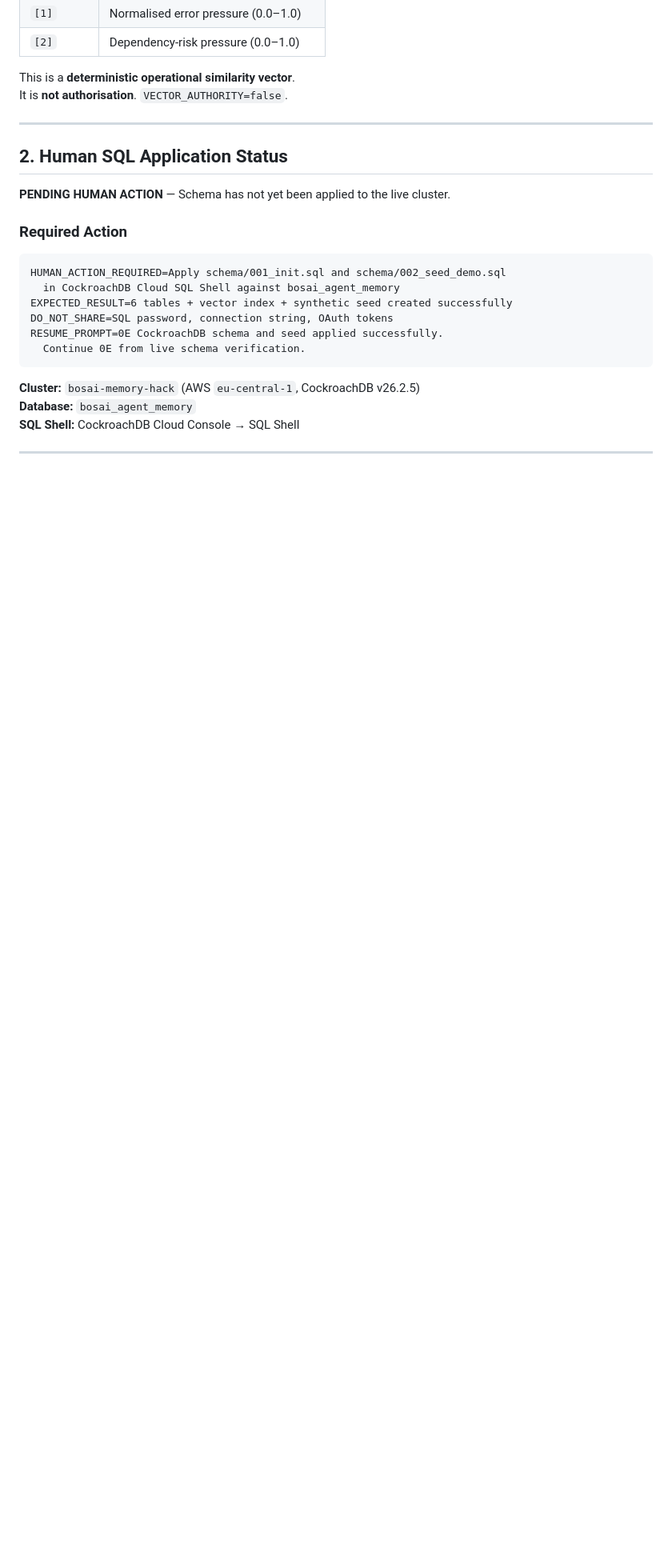
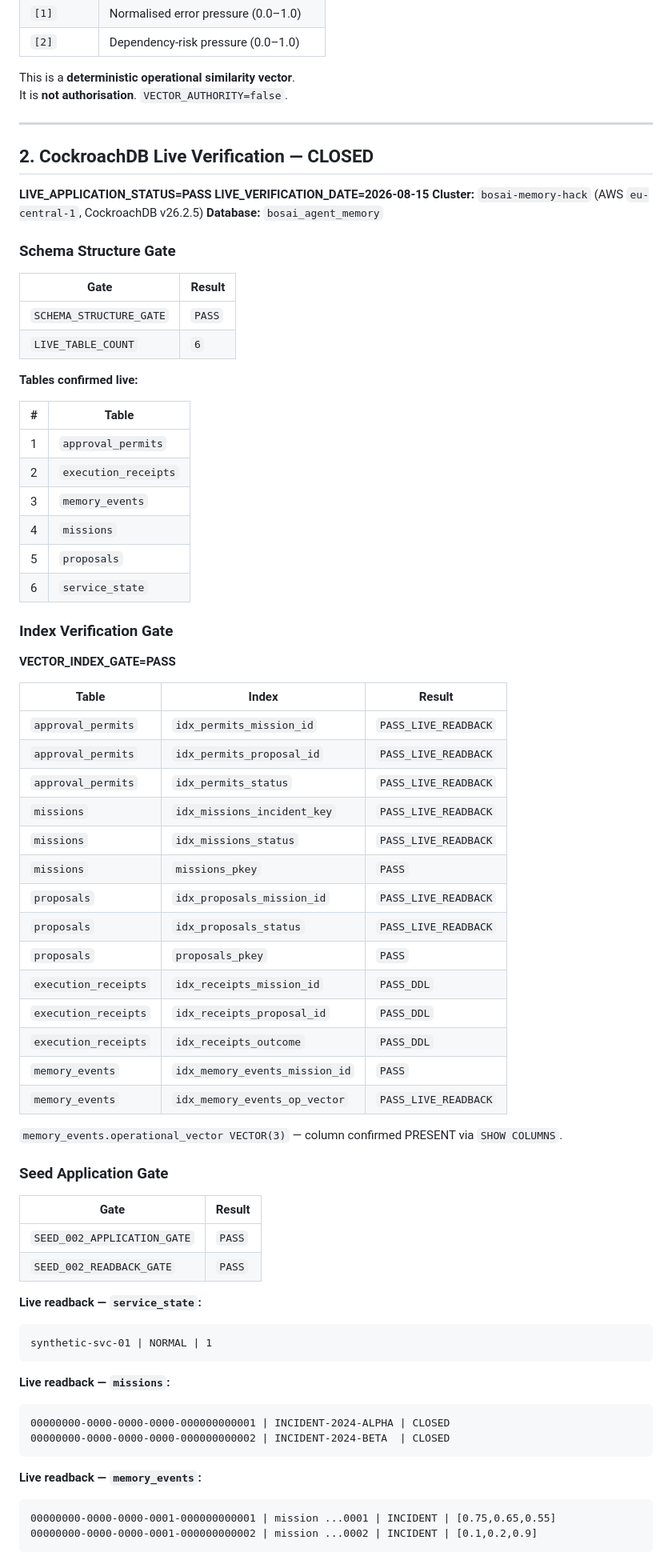
Before and after one commit to Arthur9293/bosai-agent-memory-control-plane, a Markdown page: docs/MILESTONE-0E-VERTICAL-SLICE.md, the part around one of its changes. Shown at 80% size. Rendered like a GitHub page; blank space fills up the shorter version.

Commit message:
docs(0e): close CockroachDB live verification

````diff
--- a/docs/MILESTONE-0E-VERTICAL-SLICE.md
+++ b/docs/MILESTONE-0E-VERTICAL-SLICE.md
@@ -50,21 +50,78 @@ It is **not authorisation**. `VECTOR_AUTHORITY=false`.
 
 ---
 
-## 2. Human SQL Application Status
+## 2. CockroachDB Live Verification — CLOSED
 
-**PENDING HUMAN ACTION** — Schema has not yet been applied to the live cluster.
+**LIVE_APPLICATION_STATUS=PASS**
+**LIVE_VERIFICATION_DATE=2026-08-15**
+**Cluster:** `bosai-memory-hack` (AWS `eu-central-1`, CockroachDB v26.2.5)
+**Database:** `bosai_agent_memory`
 
-### Required Action
+### Schema Structure Gate
+
+| Gate | Result |
+|---|---|
+| `SCHEMA_STRUCTURE_GATE` | `PASS` |
+| `LIVE_TABLE_COUNT` | `6` |
+
+**Tables confirmed live:**
+
+| # | Table |
+|---|---|
+| 1 | `approval_permits` |
+| 2 | `execution_receipts` |
+| 3 | `memory_events` |
+| 4 | `missions` |
+| 5 | `proposals` |
+| 6 | `service_state` |
+
+### Index Verification Gate
+
+**VECTOR_INDEX_GATE=PASS**
+
+| Table | Index | Result |
+|---|---|---|
+| `approval_permits` | `idx_permits_mission_id` | `PASS_LIVE_READBACK` |
+| `approval_permits` | `idx_permits_proposal_id` | `PASS_LIVE_READBACK` |
+| `approval_permits` | `idx_permits_status` | `PASS_LIVE_READBACK` |
+| `missions` | `idx_missions_incident_key` | `PASS_LIVE_READBACK` |
+| `missions` | `idx_missions_status` | `PASS_LIVE_READBACK` |
+| `missions` | `missions_pkey` | `PASS` |
+| `proposals` | `idx_proposals_mission_id` | `PASS_LIVE_READBACK` |
+| `proposals` | `idx_proposals_status` | `PASS_LIVE_READBACK` |
+| `proposals` | `proposals_pkey` | `PASS` |
+| `execution_receipts` | `idx_receipts_mission_id` | `PASS_DDL` |
+| `execution_receipts` | `idx_receipts_proposal_id` | `PASS_DDL` |
+| `execution_receipts` | `idx_receipts_outcome` | `PASS_DDL` |
+| `memory_events` | `idx_memory_events_mission_id` | `PASS` |
+| `memory_events` | `idx_memory_events_op_vector` | `PASS_LIVE_READBACK` |
+
+`memory_events.operational_vector VECTOR(3)` — column confirmed PRESENT via `SHOW COLUMNS`.
+
+### Seed Application Gate
+
+| Gate | Result |
+|---|---|
+| `SEED_002_APPLICATION_GATE` | `PASS` |
+| `SEED_002_READBACK_GATE` | `PASS` |
+
+**Live readback — `service_state`:**
 
 ```
-HUMAN_ACTION_REQUIRED=Apply schema/001_init.sql and schema/002_seed_demo.sql
-  in CockroachDB Cloud SQL Shell against bosai_agent_memory
-EXPECTED_RESULT=6 tables + vector index + synthetic seed created successfully
-DO_NOT_SHARE=SQL password, connection string, OAuth tokens
-RESUME_PROMPT=0E CockroachDB schema and seed applied successfully.
-  Continue 0E from live schema verification.
+synthetic-svc-01 | NORMAL | 1
 ```
 
-**Cluster:** `bosai-memory-hack` (AWS `eu-central-1`, CockroachDB v26.2.5)
-**Database:** `bosai_agent_memory`
-**SQL Shell:** CockroachDB Cloud Console → SQL Shell
+**Live readback — `missions`:**
+
+```
+00000000-0000-0000-0000-000000000001 | INCIDENT-2024-ALPHA | CLOSED
+00000000-0000-0000-0000-000000000002 | INCIDENT-2024-BETA  | CLOSED
+```
+
+**Live readback — `memory_events`:**
+
+```
+00000000-0000-0000-0001-000000000001 | mission ...0001 | INCIDENT | [0.75,0.65,0.55]
+00000000-0000-0000-0001-000000000002 | mission ...0002 | INCIDENT | [0.1,0.2,0.9]
+```
+
````
Also changed, not shown: other parts of docs/MILESTONE-0E-VERTICAL-SLICE.md (+31 -0 lines).
